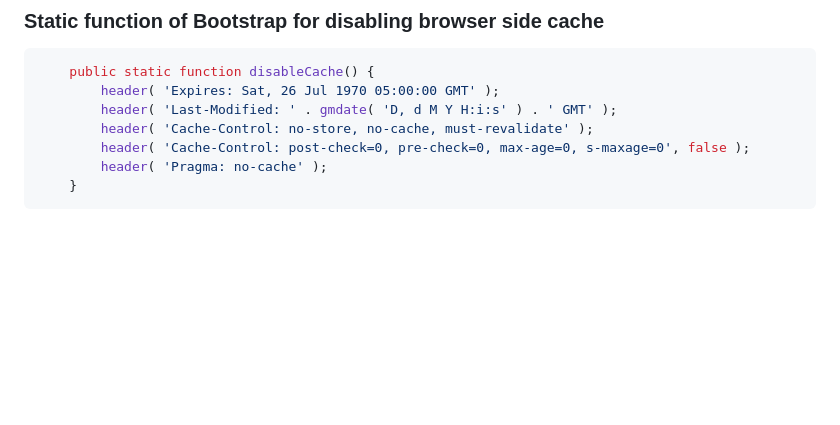
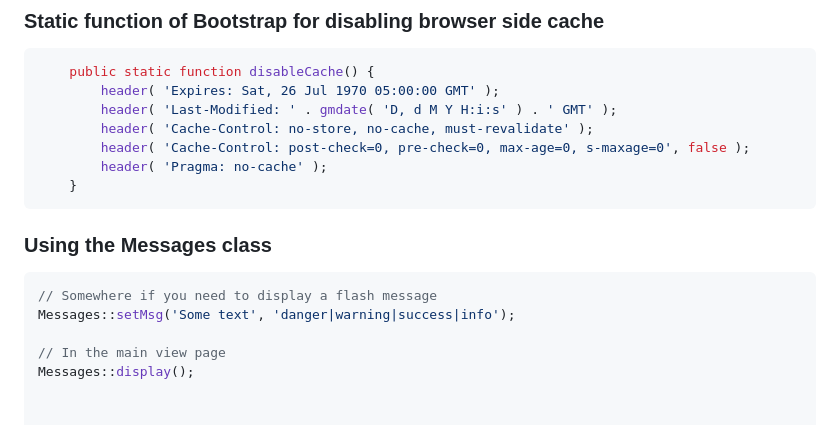
Before and after one commit to dzooli/shareboard, a Markdown page: course_notes.md, the part around the change. Rendered like a GitHub page; blank space fills up the shorter version.

````diff
--- a/course_notes.md
+++ b/course_notes.md
@@ -425,3 +425,12 @@ See the commented lines if you want to display the information as unordered list
         header( 'Pragma: no-cache' );
     }
 ```
+
+### Using the Messages class
+
+```php
+// Somewhere if you need to display a flash message
+Messages::setMsg('Some text', 'danger|warning|success|info');
+
+// In the main view page
+Messages::display();
````
Also changed, not shown: README.md (+19 -1 lines), database.png (added), register_user.png (added).
